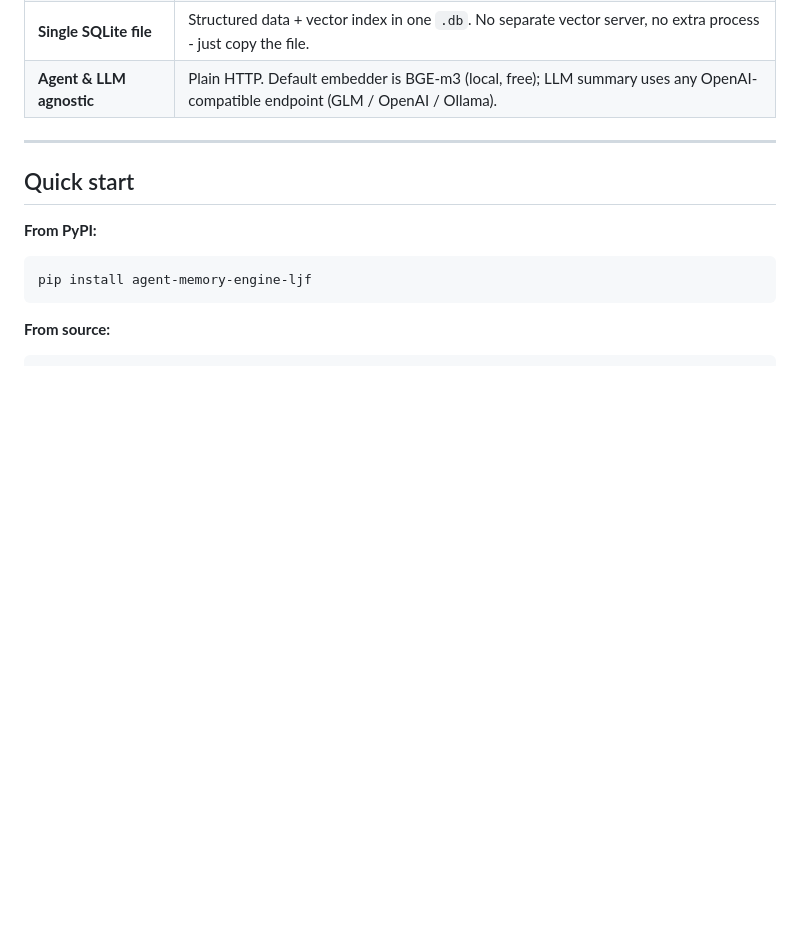
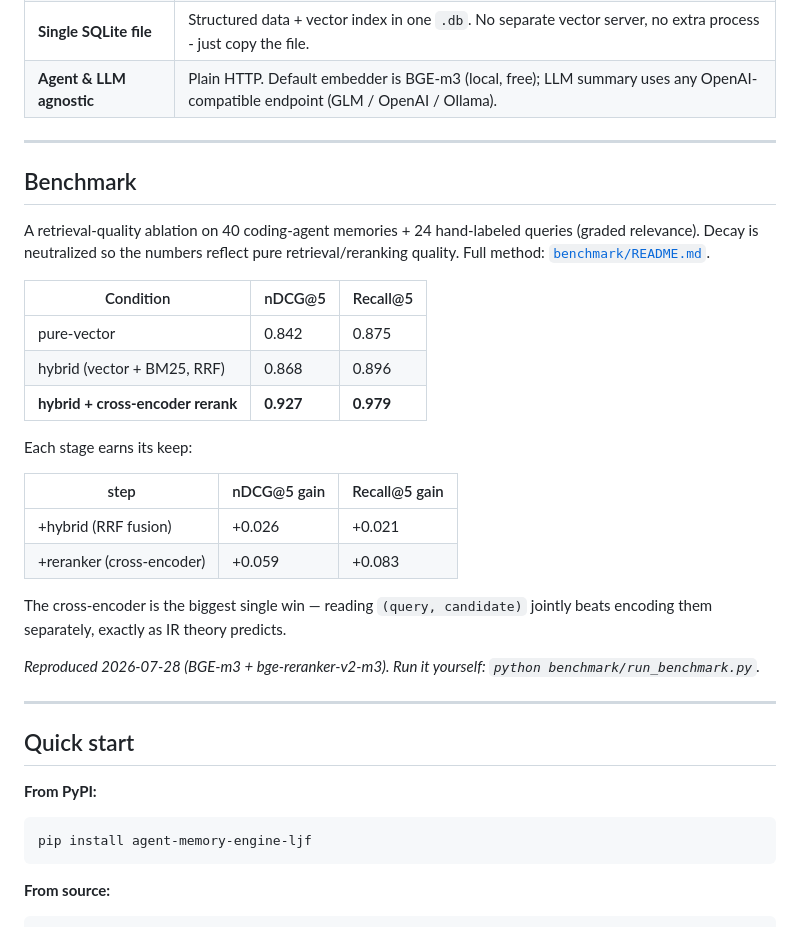
Before and after one commit to ljftwq-dev/agent-memory-engine, a Markdown page: README.md, the part around the change. GitHub-like rendering; blank space fills up the shorter version.

```diff
--- a/README.md
+++ b/README.md
@@ -41,6 +41,33 @@ into the prompt. This engine is different:
 | **Ebbinghaus decay** | Frequently-recalled memories decay slower (`τ *= 1.5` per recall). Long-unused ones naturally fade. Use-it-or-lose-it, no RL training needed. |
 | **Single SQLite file** | Structured data + vector index in one `.db`. No separate vector server, no extra process - just copy the file. |
 | **Agent & LLM agnostic** | Plain HTTP. Default embedder is BGE-m3 (local, free); LLM summary uses any OpenAI-compatible endpoint (GLM / OpenAI / Ollama). |
+
+---
+
+## Benchmark
+
+A retrieval-quality ablation on 40 coding-agent memories + 24 hand-labeled
+queries (graded relevance). Decay is neutralized so the numbers reflect pure
+retrieval/reranking quality. Full method: [`benchmark/README.md`](benchmark/README.md).
+
+| Condition | nDCG@5 | Recall@5 |
+|---|---|---|
+| pure-vector | 0.842 | 0.875 |
+| hybrid (vector + BM25, RRF) | 0.868 | 0.896 |
+| **hybrid + cross-encoder rerank** | **0.927** | **0.979** |
+
+Each stage earns its keep:
+
+| step | nDCG@5 gain | Recall@5 gain |
+|---|---|---|
+| +hybrid (RRF fusion) | +0.026 | +0.021 |
+| +reranker (cross-encoder) | +0.059 | +0.083 |
+
+The cross-encoder is the biggest single win — reading `(query, candidate)`
+jointly beats encoding them separately, exactly as IR theory predicts.
+
+_Reproduced 2026-07-28 (BGE-m3 + bge-reranker-v2-m3). Run it yourself:
+`python benchmark/run_benchmark.py`._
 
 ---
 
```
Also changed, not shown: README-zh.md (+23 -0 lines).
